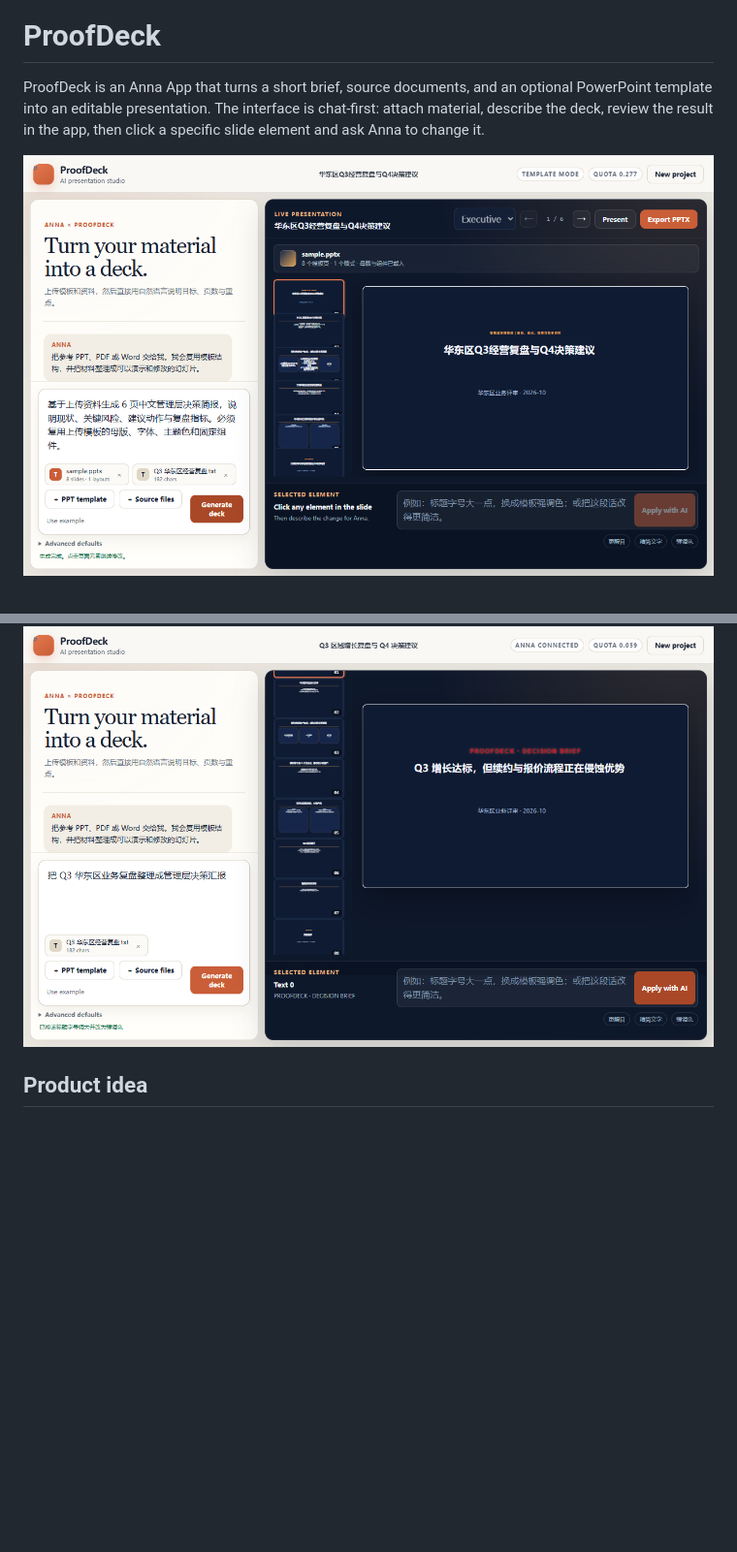
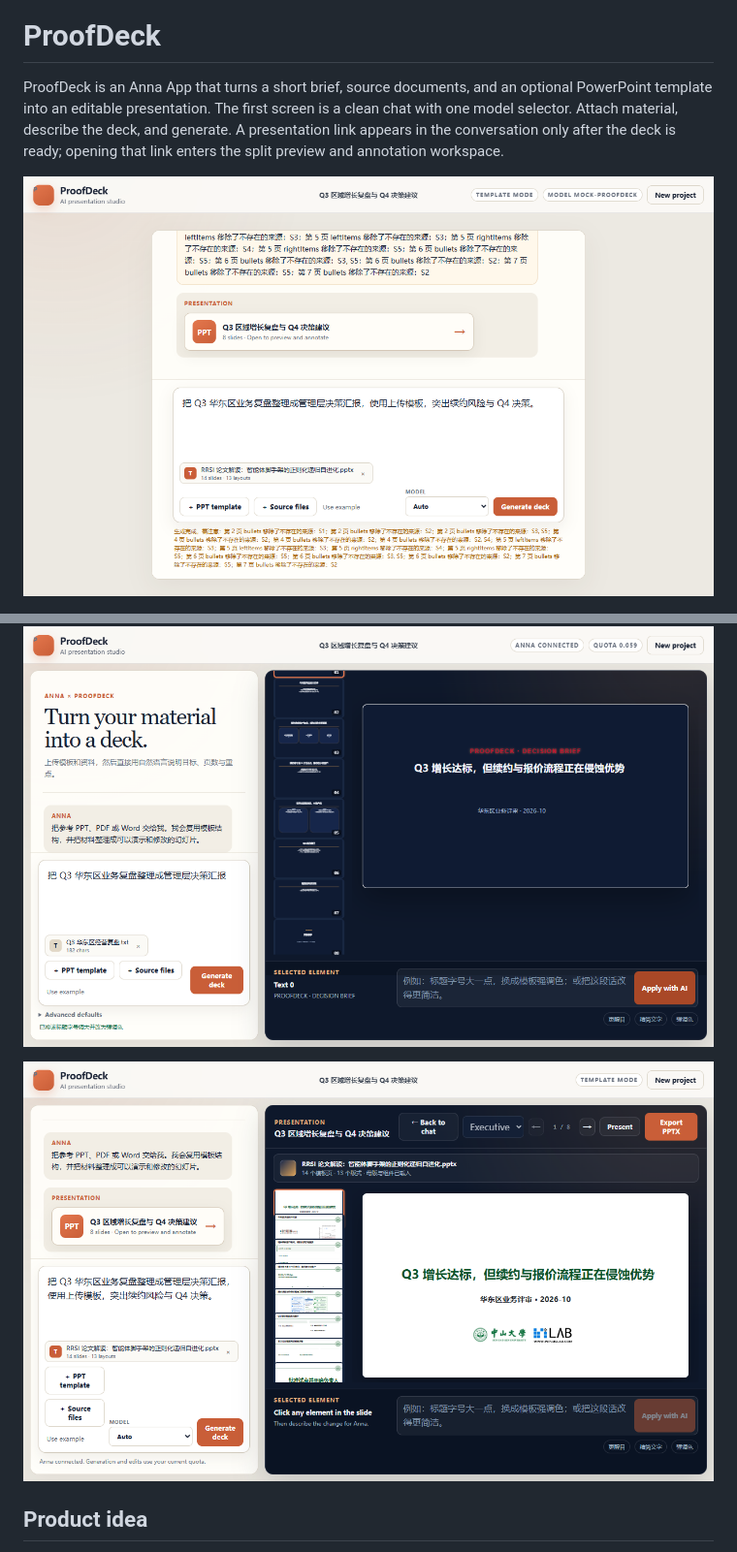
Before and after one commit to ifnonerror/proofdeck-anna-app, a Markdown page: README.md, 2 parts joined by grey strips. Shown at 97% size. GitHub-like rendering; pictures changed too: docs/proofdeck-template-reuse.png (added), docs/proofdeck-ui.png; blank space fills up the shorter version.

Commit message:
fix: keep presentation hidden until generation completes

```diff
--- a/README.md
+++ b/README.md
@@ -4,11 +4,13 @@
 
 # ProofDeck
 
-ProofDeck is an Anna App that turns a short brief, source documents, and an optional PowerPoint template into an editable presentation. The interface is chat-first: attach material, describe the deck, review the result in the app, then click a specific slide element and ask Anna to change it.
+ProofDeck is an Anna App that turns a short brief, source documents, and an optional PowerPoint template into an editable presentation. The first screen is a clean chat with one model selector. Attach material, describe the deck, and generate. A presentation link appears in the conversation only after the deck is ready; opening that link enters the split preview and annotation workspace.
 
 ![ProofDeck generating a deck from an uploaded PowerPoint template](docs/proofdeck-ui.png)
 
 ![ProofDeck editing one selected slide element with AI](docs/proofdeck-editing.png)
+
+![ProofDeck reusing a free-form 14-slide PowerPoint template](docs/proofdeck-template-reuse.png)
 
 ## Product idea
 
```
Also changed, not shown: other parts of README.md (+20 -7 lines), docs/validation.md (+51 -20 lines), bundle/assets/proofdeck-ui.png, 11 other files.
